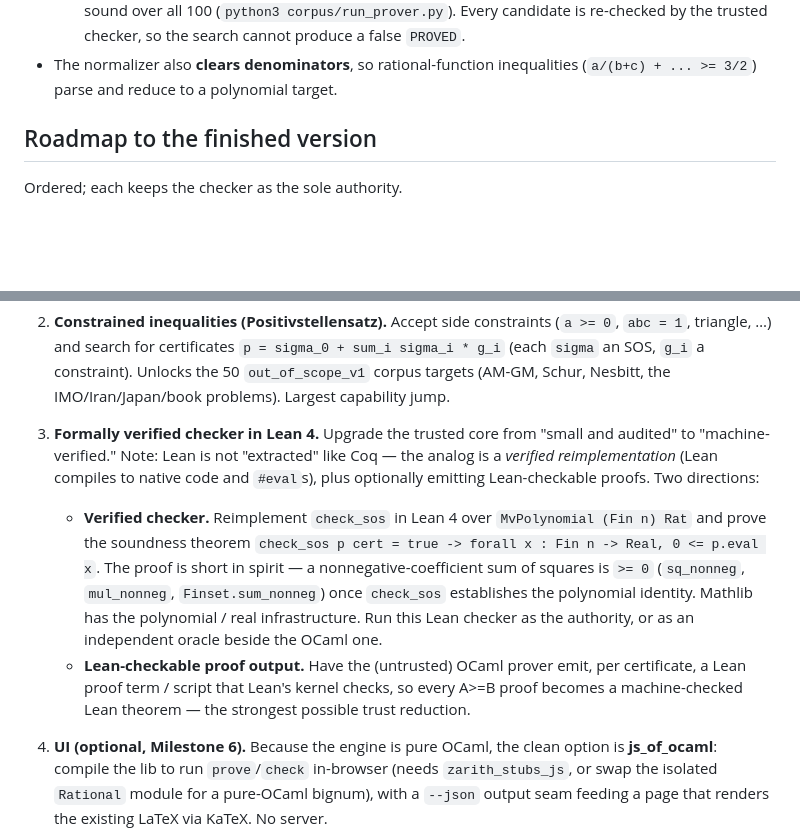
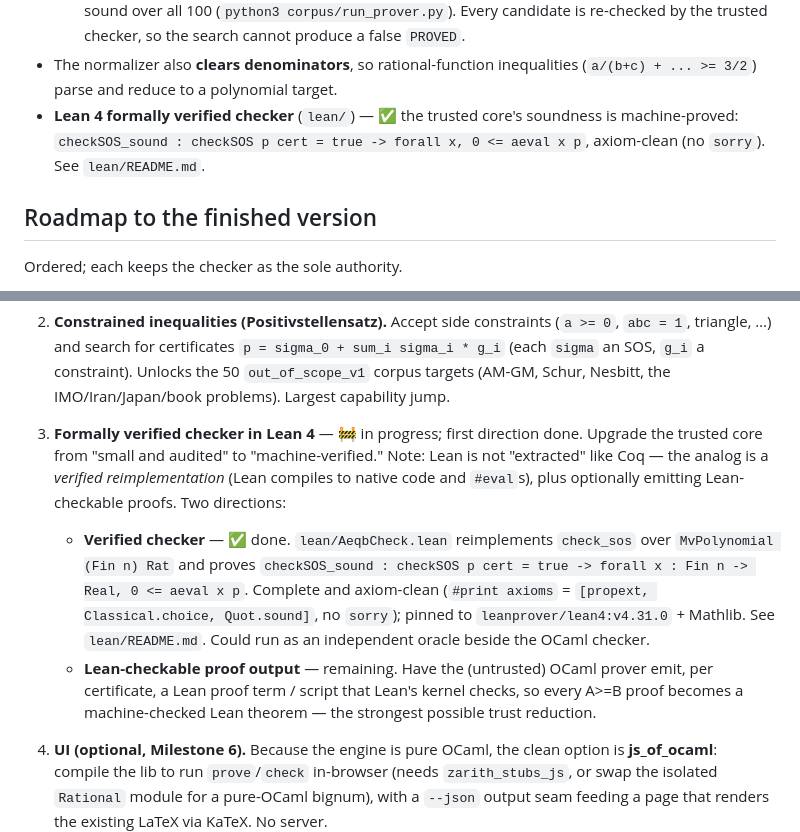
Before and after one commit to la-38606/a-geq-b, a Markdown page: CLAUDE.md, 2 parts joined by grey strips. GitHub-like rendering; blank space fills up the shorter version.

```diff
--- a/CLAUDE.md
+++ b/CLAUDE.md
@@ -96,6 +96,9 @@ installing zarith).
   trusted checker, so the search cannot produce a false `PROVED`.
 - The normalizer also **clears denominators**, so rational-function inequalities
   (`a/(b+c) + ... >= 3/2`) parse and reduce to a polynomial target.
+- **Lean 4 formally verified checker** (`lean/`) — ✅ the trusted core's soundness
+  is machine-proved: `checkSOS_sound : checkSOS p cert = true -> forall x,
+  0 <= aeval x p`, axiom-clean (no `sorry`). See `lean/README.md`.
 
 ## Roadmap to the finished version
 
@@ -117,22 +120,22 @@ Ordered; each keeps the checker as the sole authority.
    Unlocks the 50 `out_of_scope_v1` corpus targets (AM-GM, Schur, Nesbitt, the
    IMO/Iran/Japan/book problems). Largest capability jump.
 
-3. **Formally verified checker in Lean 4.** Upgrade the trusted core from "small
-   and audited" to "machine-verified." Note: Lean is not "extracted" like Coq —
-   the analog is a *verified reimplementation* (Lean compiles to native code and
-   `#eval`s), plus optionally emitting Lean-checkable proofs. Two directions:
-   - **Verified checker.** Reimplement `check_sos` in Lean 4 over `MvPolynomial
-     (Fin n) Rat` and prove the soundness theorem
-     `check_sos p cert = true -> forall x : Fin n -> Real, 0 <= p.eval x`. The
-     proof is short in spirit — a nonnegative-coefficient sum of squares is `>=
-     0` (`sq_nonneg`, `mul_nonneg`, `Finset.sum_nonneg`) once `check_sos`
-     establishes the polynomial identity. Mathlib has the polynomial / real
-     infrastructure. Run this Lean checker as the authority, or as an
-     independent oracle beside the OCaml one.
-   - **Lean-checkable proof output.** Have the (untrusted) OCaml prover emit,
-     per certificate, a Lean proof term / script that Lean's kernel checks, so
-     every A>=B proof becomes a machine-checked Lean theorem — the strongest
-     possible trust reduction.
+3. **Formally verified checker in Lean 4** — 🚧 in progress; first direction
+   done. Upgrade the trusted core from "small and audited" to "machine-verified."
+   Note: Lean is not "extracted" like Coq — the analog is a *verified
+   reimplementation* (Lean compiles to native code and `#eval`s), plus optionally
+   emitting Lean-checkable proofs. Two directions:
+   - **Verified checker** — ✅ done. `lean/AeqbCheck.lean` reimplements
+     `check_sos` over `MvPolynomial (Fin n) Rat` and proves
+     `checkSOS_sound : checkSOS p cert = true -> forall x : Fin n -> Real,
+     0 <= aeval x p`. Complete and axiom-clean (`#print axioms` =
+     `[propext, Classical.choice, Quot.sound]`, no `sorry`); pinned to
+     `leanprover/lean4:v4.31.0` + Mathlib. See `lean/README.md`. Could run as an
+     independent oracle beside the OCaml checker.
+   - **Lean-checkable proof output** — remaining. Have the (untrusted) OCaml
+     prover emit, per certificate, a Lean proof term / script that Lean's kernel
+     checks, so every A>=B proof becomes a machine-checked Lean theorem — the
+     strongest possible trust reduction.
 
 4. **UI (optional, Milestone 6).** Because the engine is pure OCaml, the clean
    option is **js_of_ocaml**: compile the lib to run `prove`/`check`
```
Also changed, not shown: README.md (+5 -0 lines), lean/README.md (added, +66 -0 lines).
